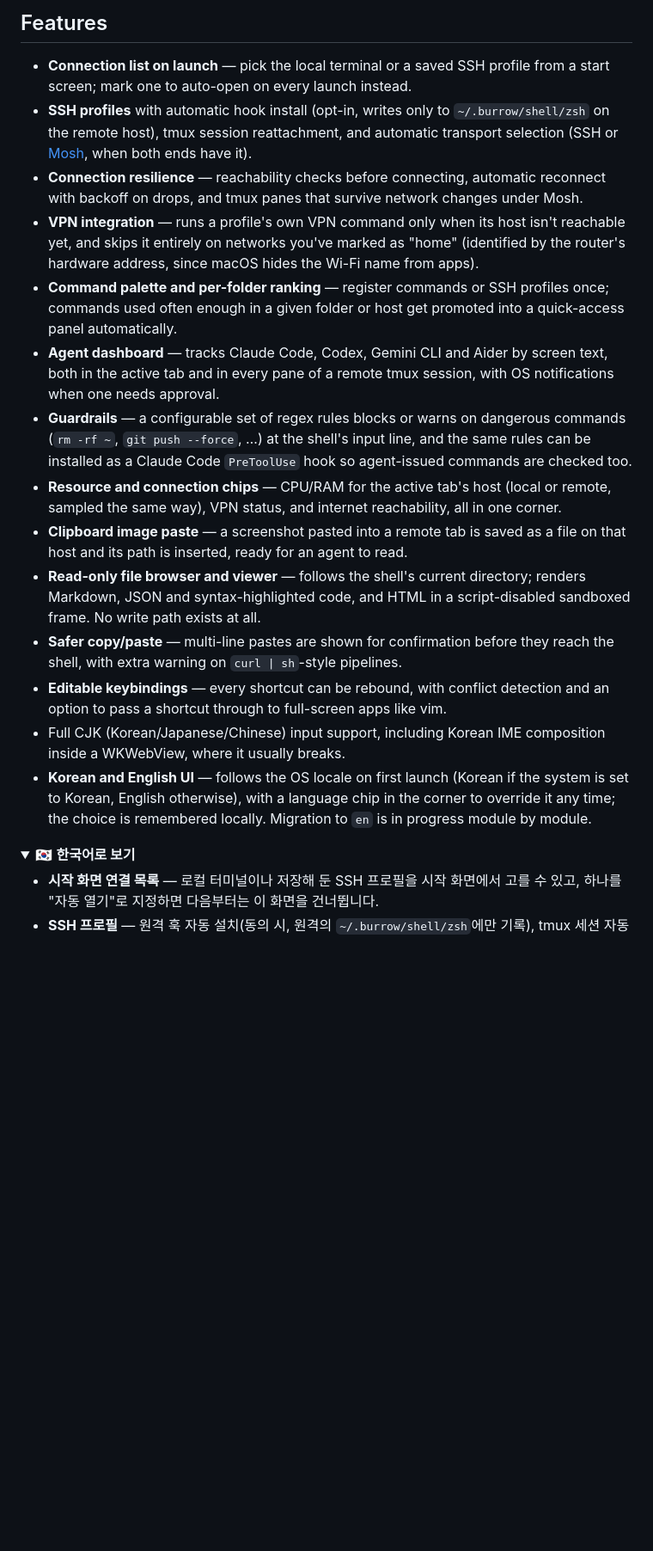
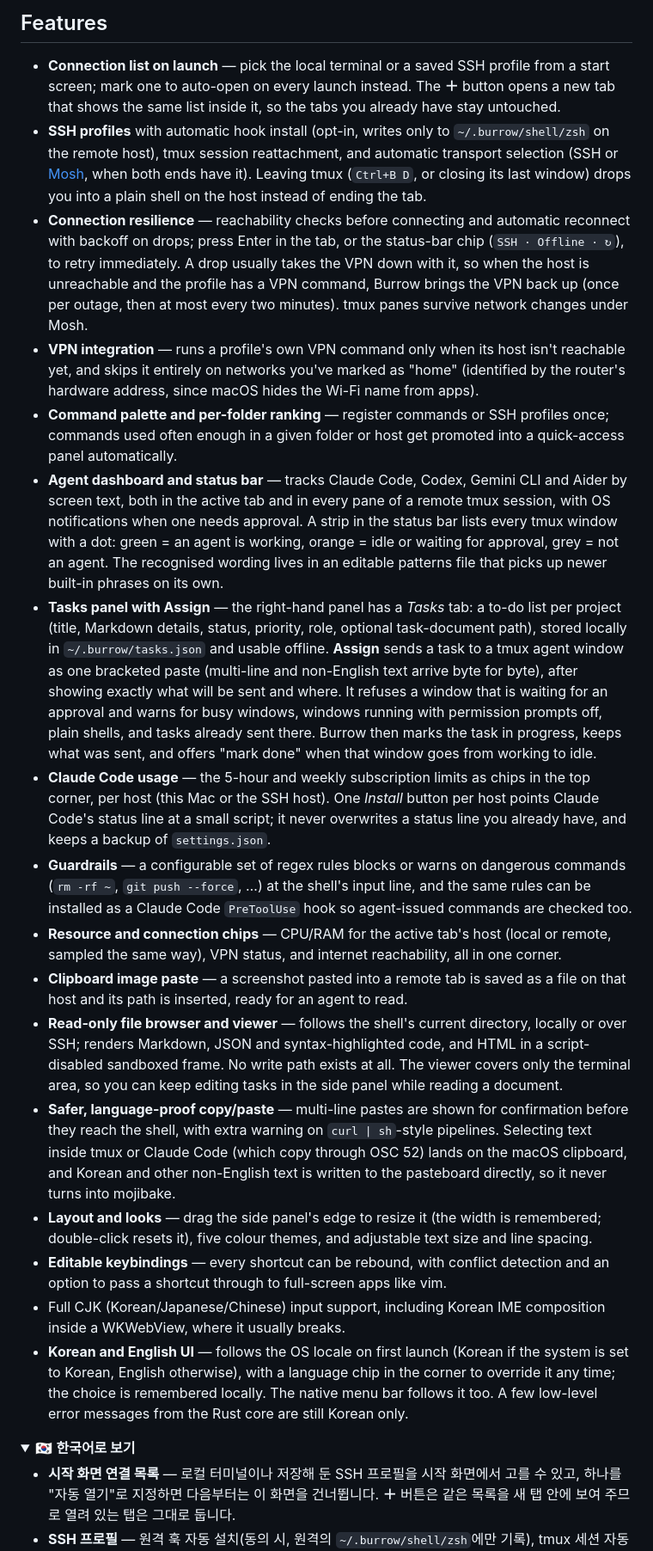
Before and after one commit to hl5nga/burrow, a Markdown page: README.md, the part around one of its changes. Shown at 86% size. GitHub-like rendering; folded sections open; blank space fills up the shorter version.

Commit message:
README: document the new features (tasks panel, usage chip, reconnect/VPN, copy, layout) in English and Korean
Co-Authored-By: Claude Sonnet 5.5 <noreply@anthropic.com>

```diff
--- a/README.md
+++ b/README.md
@@ -33,13 +33,19 @@ safety net for commands that are hard to undo.
 
 - **Connection list on launch** — pick the local terminal or a saved SSH
   profile from a start screen; mark one to auto-open on every launch instead.
+  The **＋** button opens a new tab that shows the same list inside it, so the
+  tabs you already have stay untouched.
 - **SSH profiles** with automatic hook install (opt-in, writes only to
   `~/.burrow/shell/zsh` on the remote host), tmux session reattachment, and
   automatic transport selection (SSH or [Mosh](https://mosh.org/), when both
-  ends have it).
-- **Connection resilience** — reachability checks before connecting, automatic
-  reconnect with backoff on drops, and tmux panes that survive network
-  changes under Mosh.
+  ends have it). Leaving tmux (`Ctrl+B D`, or closing its last window) drops
+  you into a plain shell on the host instead of ending the tab.
+- **Connection resilience** — reachability checks before connecting and
+  automatic reconnect with backoff on drops; press Enter in the tab, or the
+  status-bar chip (`SSH · Offline · ↻`), to retry immediately. A drop usually
+  takes the VPN down with it, so when the host is unreachable and the profile
+  has a VPN command, Burrow brings the VPN back up (once per outage, then at
+  most every two minutes). tmux panes survive network changes under Mosh.
 - **VPN integration** — runs a profile's own VPN command only when its host
   isn't reachable yet, and skips it entirely on networks you've marked as
   "home" (identified by the router's hardware address, since macOS hides the
@@ -47,9 +53,27 @@ safety net for commands that are hard to undo.
 - **Command palette and per-folder ranking** — register commands or SSH
   profiles once; commands used often enough in a given folder or host get
   promoted into a quick-access panel automatically.
-- **Agent dashboard** — tracks Claude Code, Codex, Gemini CLI and Aider by
-  screen text, both in the active tab and in every pane of a remote tmux
-  session, with OS notifications when one needs approval.
+- **Agent dashboard and status bar** — tracks Claude Code, Codex, Gemini CLI
+  and Aider by screen text, both in the active tab and in every pane of a
+  remote tmux session, with OS notifications when one needs approval. A strip
+  in the status bar lists every tmux window with a dot: green = an agent is
+  working, orange = idle or waiting for approval, grey = not an agent. The
+  recognised wording lives in an editable patterns file that picks up newer
+  built-in phrases on its own.
+- **Tasks panel with Assign** — the right-hand panel has a _Tasks_ tab: a
+  to-do list per project (title, Markdown details, status, priority, role,
+  optional task-document path), stored locally in `~/.burrow/tasks.json` and
+  usable offline. **Assign** sends a task to a tmux agent window as one
+  bracketed paste (multi-line and non-English text arrive byte for byte), after
+  showing exactly what will be sent and where. It refuses a window that is
+  waiting for an approval and warns for busy windows, windows running with
+  permission prompts off, plain shells, and tasks already sent there. Burrow
+  then marks the task in progress, keeps what was sent, and offers "mark done"
+  when that window goes from working to idle.
+- **Claude Code usage** — the 5-hour and weekly subscription limits as chips in
+  the top corner, per host (this Mac or the SSH host). One _Install_ button per
+  host points Claude Code's status line at a small script; it never overwrites
+  a status line you already have, and keeps a backup of `settings.json`.
 - **Guardrails** — a configurable set of regex rules blocks or warns on
   dangerous commands (`rm -rf ~`, `git push --force`, …) at the shell's input
   line, and the same rules can be installed as a Claude Code `PreToolUse`
@@ -60,10 +84,19 @@ safety net for commands that are hard to undo.
 - **Clipboard image paste** — a screenshot pasted into a remote tab is saved
   as a file on that host and its path is inserted, ready for an agent to read.
 - **Read-only file browser and viewer** — follows the shell's current
-  directory; renders Markdown, JSON and syntax-highlighted code, and HTML in a
-  script-disabled sandboxed frame. No write path exists at all.
-- **Safer copy/paste** — multi-line pastes are shown for confirmation before
-  they reach the shell, with extra warning on `curl | sh`-style pipelines.
+  directory, locally or over SSH; renders Markdown, JSON and syntax-highlighted
+  code, and HTML in a script-disabled sandboxed frame. No write path exists at
+  all. The viewer covers only the terminal area, so you can keep editing tasks
+  in the side panel while reading a document.
+- **Safer, language-proof copy/paste** — multi-line pastes are shown for
+  confirmation before they reach the shell, with extra warning on
+  `curl | sh`-style pipelines. Selecting text inside tmux or Claude Code
+  (which copy through OSC 52) lands on the macOS clipboard, and Korean and
+  other non-English text is written to the pasteboard directly, so it never
+  turns into mojibake.
+- **Layout and looks** — drag the side panel's edge to resize it (the width is
+  remembered; double-click resets it), five colour themes, and adjustable text
+  size and line spacing.
 - **Editable keybindings** — every shortcut can be rebound, with conflict
   detection and an option to pass a shortcut through to full-screen apps like
   vim.
@@ -71,13 +104,15 @@ safety net for commands that are hard to undo.
   composition inside a WKWebView, where it usually breaks.
 - **Korean and English UI** — follows the OS locale on first launch (Korean
   if the system is set to Korean, English otherwise), with a language chip
-  in the corner to override it any time; the choice is remembered locally.
-  Migration to `en` is in progress module by module.
+  in the corner to override it any time; the choice is remembered locally. The
+  native menu bar follows it too. A few low-level error messages from the Rust
+  core are still Korean only.
 
 <details>
 <summary>🇰🇷 <b>한국어로 보기</b></summary>
 
 - **시작 화면 연결 목록** — 로컬 터미널이나 저장해 둔 SSH 프로필을 시작 화면에서
   고를 수 있고, 하나를 "자동 열기"로 지정하면 다음부터는 이 화면을 건너뜁니다.
+  **＋** 버튼은 같은 목록을 새 탭 안에 보여 주므로 열려 있는 탭은 그대로 둡니다.
 - **SSH 프로필** — 원격 훅 자동 설치(동의 시, 원격의 `~/.burrow/shell/zsh`에만
   기록), tmux 세션 자동 재부착, 양쪽에 다 있으면 SSH/[Mosh](https://mosh.org/)
```
Also changed, not shown: other parts of README.md (+38 -12 lines).
